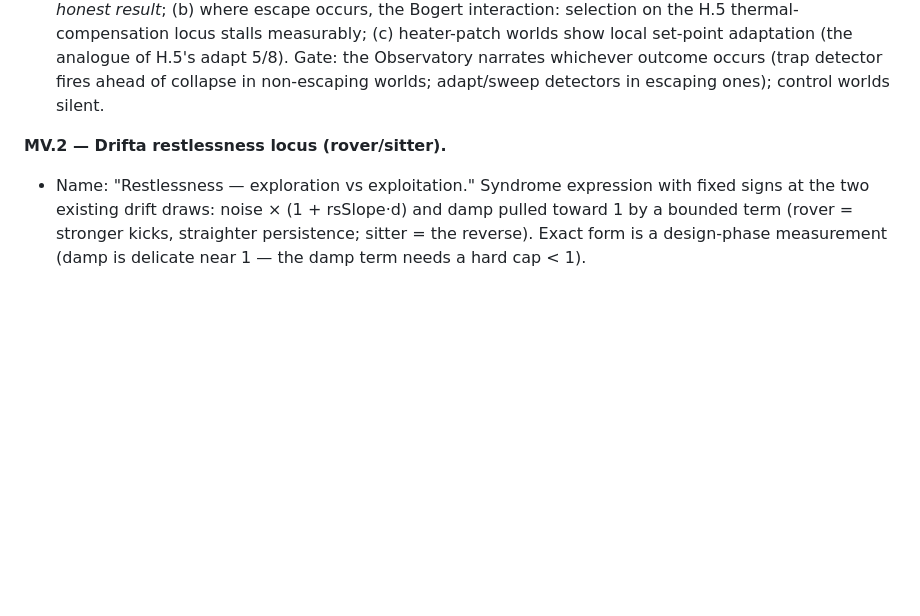
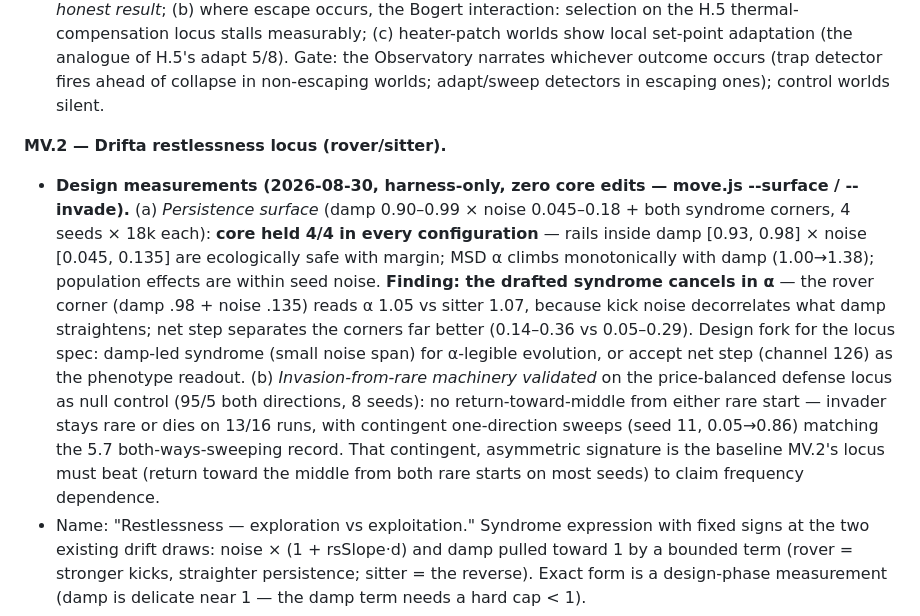
Before and after one commit to nhilbert/microcosm, a Markdown page: docs/phase7-movement-plan.md, the part around the change. GitHub-like rendering; blank space fills up the shorter version.

Commit message:
MV.2 design measurements recorded: persistence surface safe everywhere, syndrome cancels in alpha, invasion null validated
Co-Authored-By: Claude Fable 5 <noreply@anthropic.com>
Claude-Session: https://claude.ai/code/session_01DY4pXKsHPhiYHfFqAyDwkD

```diff
--- a/docs/phase7-movement-plan.md
+++ b/docs/phase7-movement-plan.md
@@ -25,6 +25,7 @@ v1.0 · 2026-08-30 · Decisions D1–D7 **resolved** (owner, 2026-08-30) — rec
 - **Flagship experiment / candidate phase gate — the trap-escape test**: same-seed A/B at the +8 sun, locus live vs. frozen, σ swept {0.03, 0.06, 0.09, 0.12}. Pre-registered predictions (research §6.4): (a) escape is threshold-like in σ; at 0.03 collapse may still outrun selection — *that is the expected, honest result*; (b) where escape occurs, the Bogert interaction: selection on the H.5 thermal-compensation locus stalls measurably; (c) heater-patch worlds show local set-point adaptation (the analogue of H.5's adapt 5/8). Gate: the Observatory narrates whichever outcome occurs (trap detector fires ahead of collapse in non-escaping worlds; adapt/sweep detectors in escaping ones); control worlds silent.
 
 **MV.2 — Drifta restlessness locus (rover/sitter).**
+- **Design measurements (2026-08-30, harness-only, zero core edits — move.js --surface / --invade).** (a) *Persistence surface* (damp 0.90–0.99 × noise 0.045–0.18 + both syndrome corners, 4 seeds × 18k each): **core held 4/4 in every configuration** — rails inside damp [0.93, 0.98] × noise [0.045, 0.135] are ecologically safe with margin; MSD α climbs monotonically with damp (1.00→1.38); population effects are within seed noise. **Finding: the drafted syndrome cancels in α** — the rover corner (damp .98 + noise .135) reads α 1.05 vs sitter 1.07, because kick noise decorrelates what damp straightens; net step separates the corners far better (0.14–0.36 vs 0.05–0.29). Design fork for the locus spec: damp-led syndrome (small noise span) for α-legible evolution, or accept net step (channel 126) as the phenotype readout. (b) *Invasion-from-rare machinery validated* on the price-balanced defense locus as null control (95/5 both directions, 8 seeds): no return-toward-middle from either rare start — invader stays rare or dies on 13/16 runs, with contingent one-direction sweeps (seed 11, 0.05→0.86) matching the 5.7 both-ways-sweeping record. That contingent, asymmetric signature is the baseline MV.2's locus must beat (return toward the middle from both rare starts on most seeds) to claim frequency dependence.
 - Name: "Restlessness — exploration vs exploitation." Syndrome expression with fixed signs at the two existing drift draws: noise × (1 + rsSlope·d) and damp pulled toward 1 by a bounded term (rover = stronger kicks, straighter persistence; sitter = the reverse). Exact form is a design-phase measurement (damp is delicate near 1 — the damp term needs a hard cap < 1).
 - Price: automatic — realized-velocity quadratic cost plus predation exposure. The scientific target is **frequency-dependent balance** (research §3.3), a new maintenance mechanism: test by invasion-from-rare in both directions (pin g distribution, seed 5% minority, 8 seeds). Secondary free prediction: spatial sorting after seeding events (allele frequency vs. distance from population core).
 - Takes Drifta to 4 loci = MAXLOCI. Per D7 no body-form channel: the rover/sitter difference must read from the tracks themselves (rail-vs-rail 10-second test on motion), with the Observatory as backstop.
```
